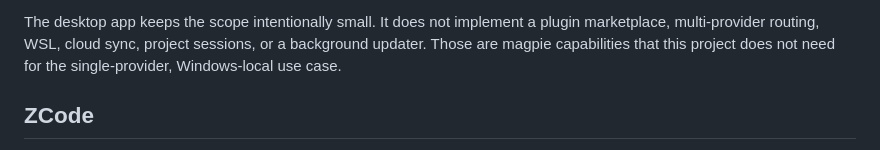
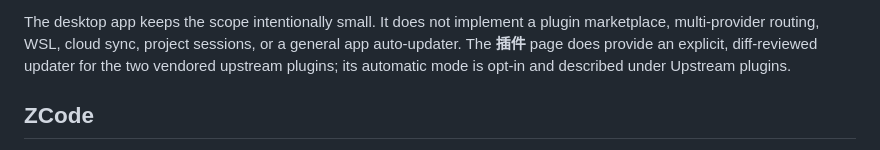
Before and after one commit to haafongwai-lab/Lane, a Markdown page: README.md, the part around the change. Drawn GitHub-style.

Commit message:
Document the plugin updater and its scope

```diff
--- a/README.md
+++ b/README.md
@@ -34,8 +34,9 @@ enterprise behavior follows the plugin's protocol shapes, not a live account.
 
 The desktop app keeps the scope intentionally small. It does not implement a
 plugin marketplace, multi-provider routing, WSL, cloud sync, project sessions,
-or a background updater. Those are magpie capabilities that this project does
-not need for the single-provider, Windows-local use case.
+or a general app auto-updater. The **插件** page does provide an explicit,
+diff-reviewed updater for the two vendored upstream plugins; its automatic
+mode is opt-in and described under Upstream plugins.
 
 ## ZCode
 
```
